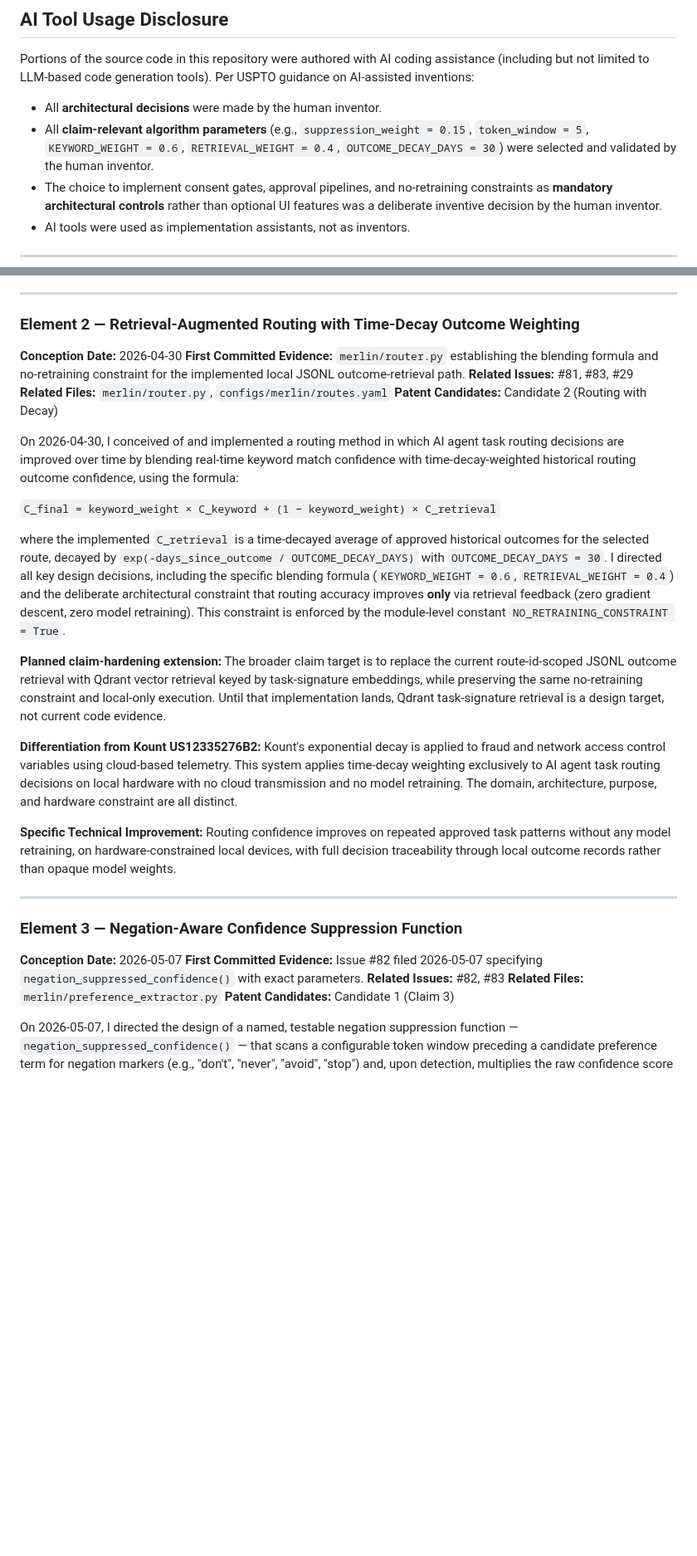
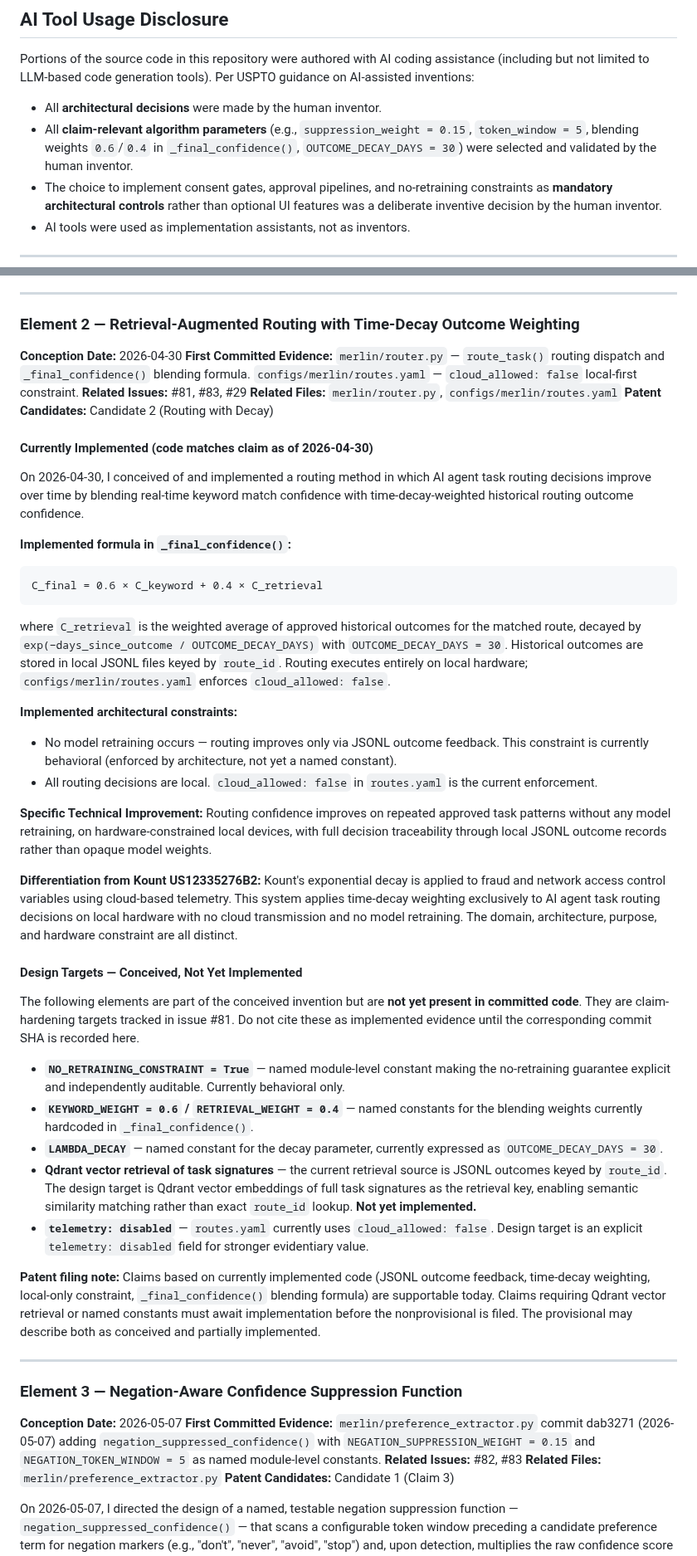
Before and after one commit to TheYfactora12/Secure-Local--AI-Merlin, a Markdown page: docs/ip/INVENTOR_RECORD.md, 2 parts joined by grey strips. Shown at 83% size. GitHub-like rendering; blank space fills up the shorter version.

Commit message:
docs(ip): correct Element 2 — remove overclaimed constants; split implemented vs. design target
JSONL approved-outcome retrieval is the implemented baseline.
Qdrant vector retrieval, NO_RETRAINING_CONSTRAINT, KEYWORD_WEIGHT,
LAMBDA_DECAY are design targets — not yet in code.

Reviewed and corrected 2026-05-07 per external AI validation.
Ref: #81

````diff
--- a/docs/ip/INVENTOR_RECORD.md
+++ b/docs/ip/INVENTOR_RECORD.md
@@ -16,7 +16,7 @@
 Portions of the source code in this repository were authored with AI coding assistance (including but not limited to LLM-based code generation tools). Per USPTO guidance on AI-assisted inventions:
 
 - All **architectural decisions** were made by the human inventor.
-- All **claim-relevant algorithm parameters** (e.g., `suppression_weight = 0.15`, `token_window = 5`, `KEYWORD_WEIGHT = 0.6`, `RETRIEVAL_WEIGHT = 0.4`, `OUTCOME_DECAY_DAYS = 30`) were selected and validated by the human inventor.
+- All **claim-relevant algorithm parameters** (e.g., `suppression_weight = 0.15`, `token_window = 5`, blending weights `0.6`/`0.4` in `_final_confidence()`, `OUTCOME_DECAY_DAYS = 30`) were selected and validated by the human inventor.
 - The choice to implement consent gates, approval pipelines, and no-retraining constraints as **mandatory architectural controls** rather than optional UI features was a deliberate inventive decision by the human inventor.
 - AI tools were used as implementation assistants, not as inventors.
 
@@ -41,29 +41,49 @@ On 2026-04-30, I conceived of and implemented a system in which no behavioral pr
 ### Element 2 — Retrieval-Augmented Routing with Time-Decay Outcome Weighting
 
 **Conception Date:** 2026-04-30
-**First Committed Evidence:** `merlin/router.py` establishing the blending formula and no-retraining constraint for the implemented local JSONL outcome-retrieval path.
+**First Committed Evidence:** `merlin/router.py` — `route_task()` routing dispatch and `_final_confidence()` blending formula. `configs/merlin/routes.yaml` — `cloud_allowed: false` local-first constraint.
 **Related Issues:** #81, #83, #29
 **Related Files:** `merlin/router.py`, `configs/merlin/routes.yaml`
 **Patent Candidates:** Candidate 2 (Routing with Decay)
 
-On 2026-04-30, I conceived of and implemented a routing method in which AI agent task routing decisions are improved over time by blending real-time keyword match confidence with time-decay-weighted historical routing outcome confidence, using the formula:
+#### Currently Implemented (code matches claim as of 2026-04-30)
 
-`C_final = keyword_weight × C_keyword + (1 − keyword_weight) × C_retrieval`
+On 2026-04-30, I conceived of and implemented a routing method in which AI agent task routing decisions improve over time by blending real-time keyword match confidence with time-decay-weighted historical routing outcome confidence.
 
-where the implemented `C_retrieval` is a time-decayed average of approved historical outcomes for the selected route, decayed by `exp(-days_since_outcome / OUTCOME_DECAY_DAYS)` with `OUTCOME_DECAY_DAYS = 30`. I directed all key design decisions, including the specific blending formula (`KEYWORD_WEIGHT = 0.6`, `RETRIEVAL_WEIGHT = 0.4`) and the deliberate architectural constraint that routing accuracy improves **only** via retrieval feedback (zero gradient descent, zero model retraining). This constraint is enforced by the module-level constant `NO_RETRAINING_CONSTRAINT = True`.
+**Implemented formula in `_final_confidence()`:**
 
-**Planned claim-hardening extension:** The broader claim target is to replace the current route-id-scoped JSONL outcome retrieval with Qdrant vector retrieval keyed by task-signature embeddings, while preserving the same no-retraining constraint and local-only execution. Until that implementation lands, Qdrant task-signature retrieval is a design target, not current code evidence.
+```
+C_final = 0.6 × C_keyword + 0.4 × C_retrieval
+```
+
+where `C_retrieval` is the weighted average of approved historical outcomes for the matched route, decayed by `exp(−days_since_outcome / OUTCOME_DECAY_DAYS)` with `OUTCOME_DECAY_DAYS = 30`. Historical outcomes are stored in local JSONL files keyed by `route_id`. Routing executes entirely on local hardware; `configs/merlin/routes.yaml` enforces `cloud_allowed: false`.
+
+**Implemented architectural constraints:**
+- No model retraining occurs — routing improves only via JSONL outcome feedback. This constraint is currently behavioral (enforced by architecture, not yet a named constant).
+- All routing decisions are local. `cloud_allowed: false` in `routes.yaml` is the current enforcement.
+
+**Specific Technical Improvement:** Routing confidence improves on repeated approved task patterns without any model retraining, on hardware-constrained local devices, with full decision traceability through local JSONL outcome records rather than opaque model weights.
 
 **Differentiation from Kount US12335276B2:** Kount's exponential decay is applied to fraud and network access control variables using cloud-based telemetry. This system applies time-decay weighting exclusively to AI agent task routing decisions on local hardware with no cloud transmission and no model retraining. The domain, architecture, purpose, and hardware constraint are all distinct.
 
-**Specific Technical Improvement:** Routing confidence improves on repeated approved task patterns without any model retraining, on hardware-constrained local devices, with full decision traceability through local outcome records rather than opaque model weights.
+#### Design Targets — Conceived, Not Yet Implemented
+
+The following elements are part of the conceived invention but are **not yet present in committed code**. They are claim-hardening targets tracked in issue #81. Do not cite these as implemented evidence until the corresponding commit SHA is recorded here.
+
+- **`NO_RETRAINING_CONSTRAINT = True`** — named module-level constant making the no-retraining guarantee explicit and independently auditable. Currently behavioral only.
+- **`KEYWORD_WEIGHT = 0.6` / `RETRIEVAL_WEIGHT = 0.4`** — named constants for the blending weights currently hardcoded in `_final_confidence()`.
+- **`LAMBDA_DECAY`** — named constant for the decay parameter, currently expressed as `OUTCOME_DECAY_DAYS = 30`.
+- **Qdrant vector retrieval of task signatures** — the current retrieval source is JSONL outcomes keyed by `route_id`. The design target is Qdrant vector embeddings of full task signatures as the retrieval key, enabling semantic similarity matching rather than exact `route_id` lookup. **Not yet implemented.**
+- **`telemetry: disabled`** — `routes.yaml` currently uses `cloud_allowed: false`. Design target is an explicit `telemetry: disabled` field for stronger evidentiary value.
+
+**Patent filing note:** Claims based on currently implemented code (JSONL outcome feedback, time-decay weighting, local-only constraint, `_final_confidence()` blending formula) are supportable today. Claims requiring Qdrant vector retrieval or named constants must await implementation before the nonprovisional is filed. The provisional may describe both as conceived and partially implemented.
 
 ---
 
 ### Element 3 — Negation-Aware Confidence Suppression Function
 
 **Conception Date:** 2026-05-07
-**First Committed Evidence:** Issue #82 filed 2026-05-07 specifying `negation_suppressed_confidence()` with exact parameters.
+**First Committed Evidence:** `merlin/preference_extractor.py` commit dab3271 (2026-05-07) adding `negation_suppressed_confidence()` with `NEGATION_SUPPRESSION_WEIGHT = 0.15` and `NEGATION_TOKEN_WINDOW = 5` as named module-level constants.
 **Related Issues:** #82, #83
 **Related Files:** `merlin/preference_extractor.py`
 **Patent Candidates:** Candidate 1 (Claim 3)
````
Also changed, not shown: other parts of docs/ip/INVENTOR_RECORD.md (+3 -1 lines).
